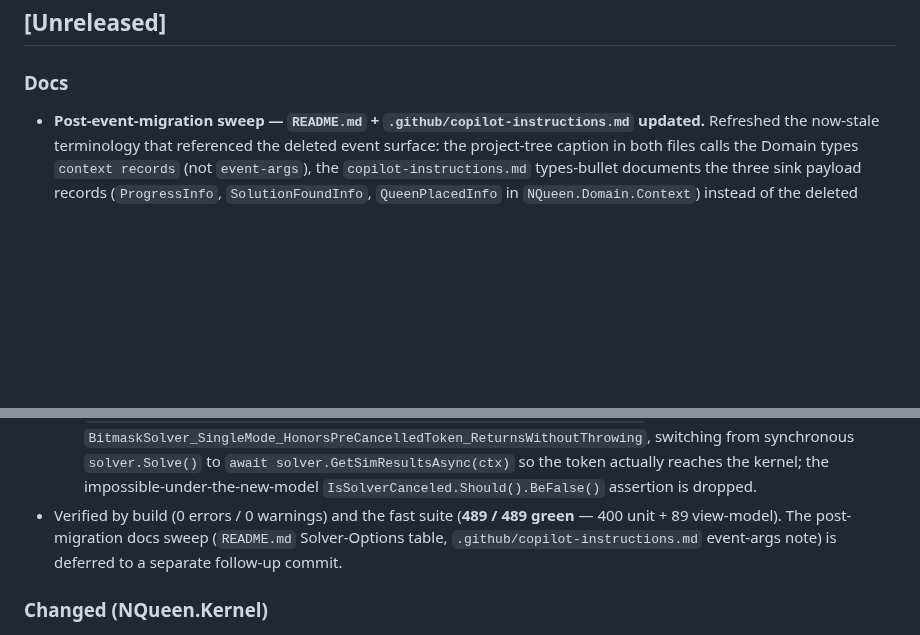
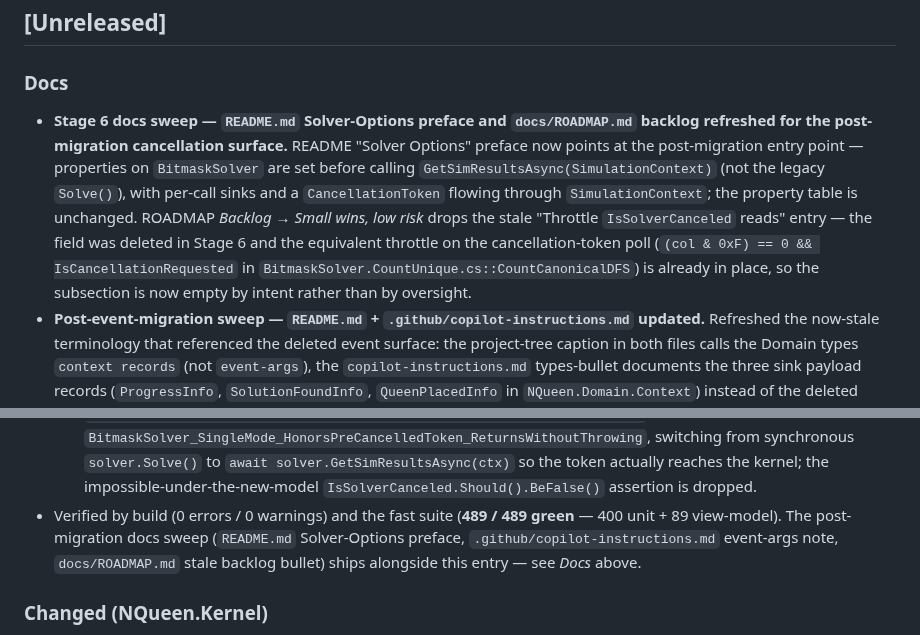
Before and after one commit to ramina1964/NQueen, a Markdown page: CHANGELOG.md, 2 parts joined by grey strips. GitHub-like rendering; blank space fills up the shorter version.

```diff
--- a/CHANGELOG.md
+++ b/CHANGELOG.md
@@ -7,6 +7,16 @@ All notable changes to this project are documented here.
 ## [Unreleased]
 
 ### Docs
+- **Stage 6 docs sweep — `README.md` Solver-Options preface and `docs/ROADMAP.md` backlog
+  refreshed for the post-migration cancellation surface.** README "Solver Options" preface
+  now points at the post-migration entry point — properties on `BitmaskSolver` are set before
+  calling `GetSimResultsAsync(SimulationContext)` (not the legacy `Solve()`), with per-call
+  sinks and a `CancellationToken` flowing through `SimulationContext`; the property table is
+  unchanged. ROADMAP *Backlog → Small wins, low risk* drops the stale "Throttle
+  `IsSolverCanceled` reads" entry — the field was deleted in Stage 6 and the equivalent
+  throttle on the cancellation-token poll (`(col & 0xF) == 0 && IsCancellationRequested` in
+  `BitmaskSolver.CountUnique.cs::CountCanonicalDFS`) is already in place, so the subsection
+  is now empty by intent rather than by oversight.
 - **Post-event-migration sweep — `README.md` + `.github/copilot-instructions.md` updated.**
   Refreshed the now-stale terminology that referenced the deleted event surface: the project-tree
   caption in both files calls the Domain types `context records` (not `event-args`), the
@@ -296,8 +306,9 @@ All notable changes to this project are documented here.
     token actually reaches the kernel; the impossible-under-the-new-model
     `IsSolverCanceled.Should().BeFalse()` assertion is dropped.
 - Verified by build (0 errors / 0 warnings) and the fast suite (**489 / 489 green** — 400 unit +
-  89 view-model). The post-migration docs sweep (`README.md` Solver-Options table,
-  `.github/copilot-instructions.md` event-args note) is deferred to a separate follow-up commit.
+  89 view-model). The post-migration docs sweep (`README.md` Solver-Options preface,
+  `.github/copilot-instructions.md` event-args note, `docs/ROADMAP.md` stale backlog bullet) ships
+  alongside this entry — see *Docs* above.
 
 ### Changed (NQueen.Kernel)
 - **Unified the two Visualize materialize paths into one method.**
```
Also changed, not shown: README.md (+3 -1 lines), docs/ROADMAP.md (+11 -6 lines).
